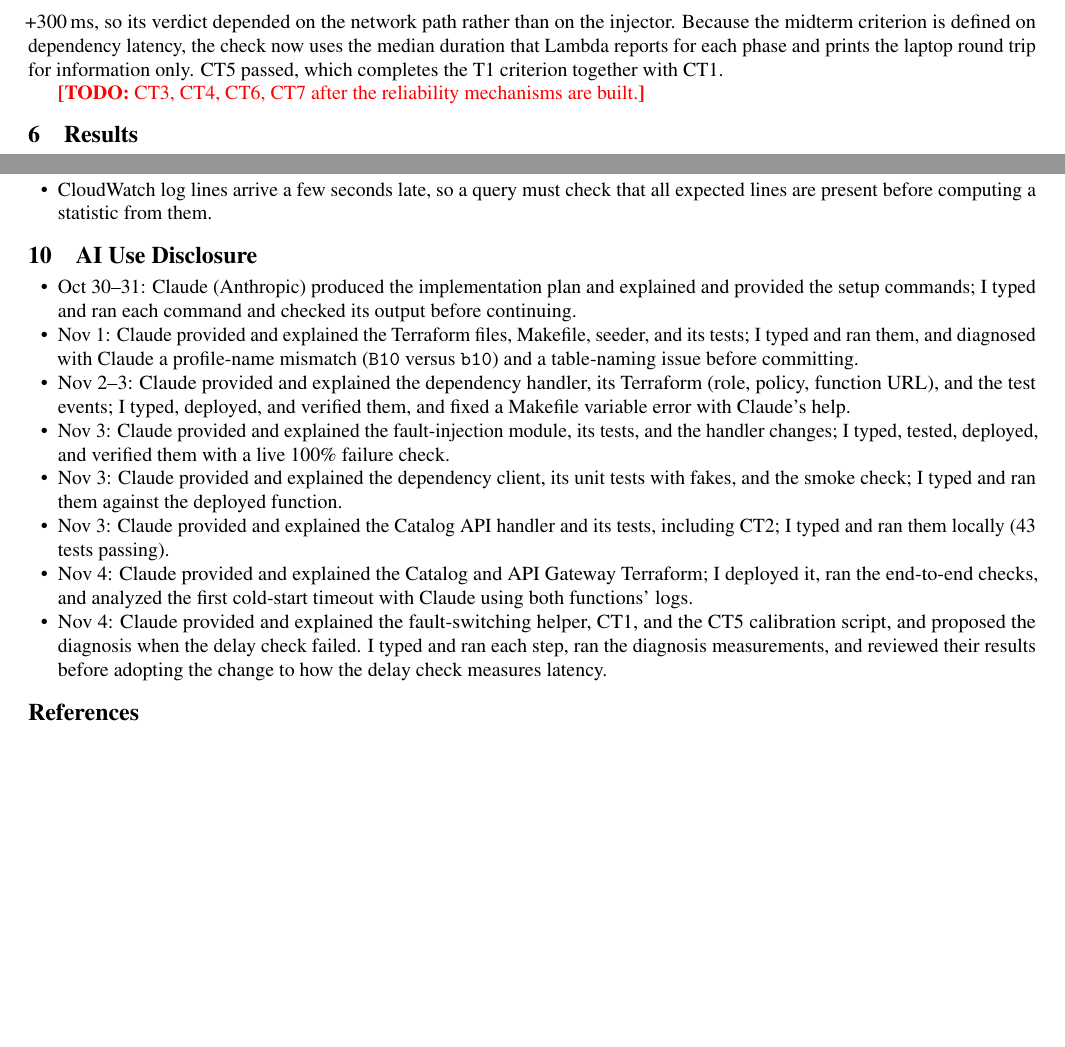
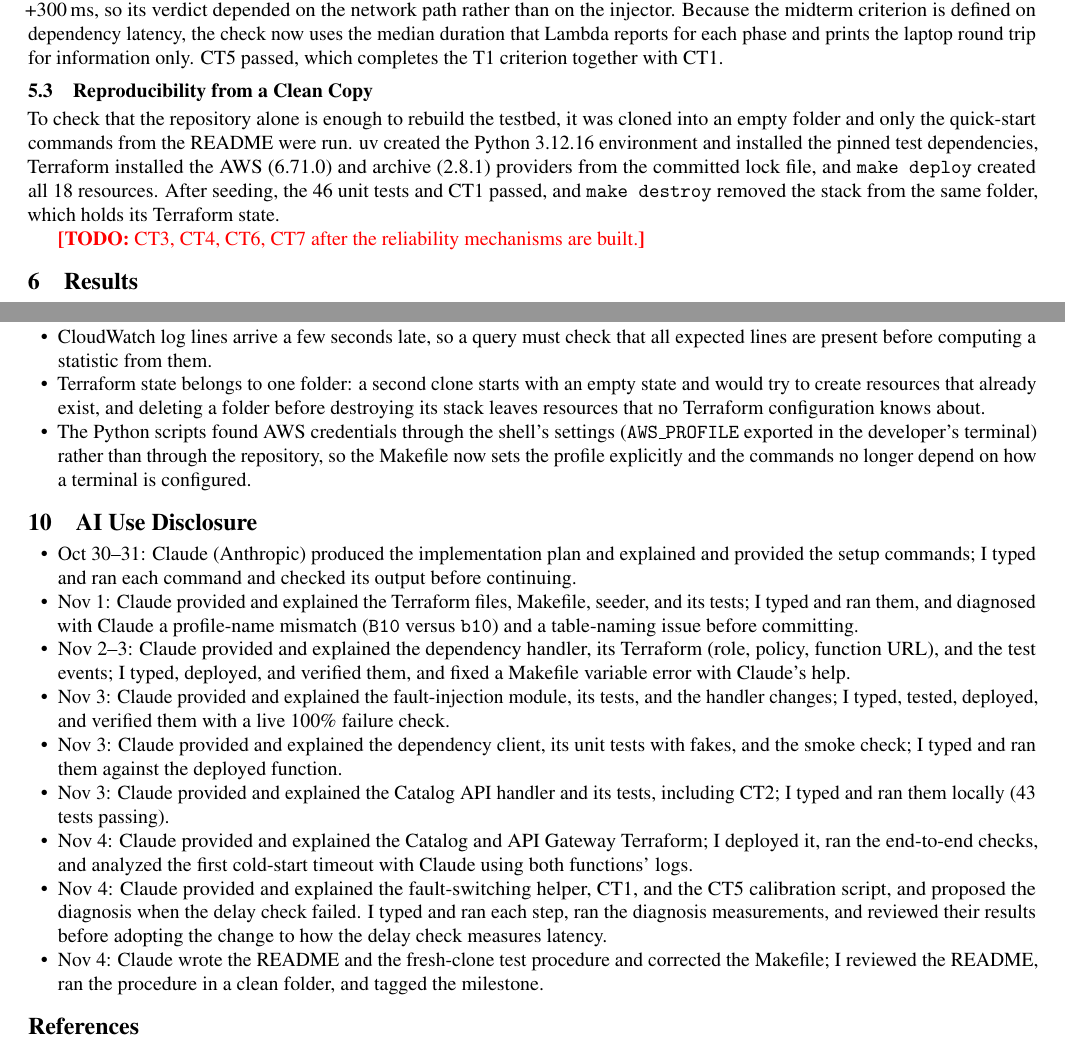
Before and after one commit to MATHEW-SHERENI/Reliability_of_serverless_webApplications, a LaTeX document (report/final_report.tex): two parts of pages 4 and 5 of 5, joined at a grey line, cut so that both start at the same text, the shorter picture padded with empty space. Compiled offline with pdfLaTeX.

Commit message:
Day 09: Makefile sets AWS profile; report T1 completion and reproducibility check

```diff
--- a/report/final_report.tex
+++ b/report/final_report.tex
@@ -336,6 +346,16 @@ injector. Because the midterm criterion is defined on dependency latency, the
 check now uses the median duration that Lambda reports for each phase and prints
 the laptop round trip for information only. CT5 passed, which completes the T1
 criterion together with CT1.
+
+\subsection{Reproducibility from a Clean Copy}
+To check that the repository alone is enough to rebuild the testbed, it was
+cloned into an empty folder and only the quick-start commands from the README
+were run. uv created the Python 3.12.16 environment and installed the pinned
+test dependencies, Terraform installed the AWS (6.71.0) and archive (2.8.1)
+providers from the committed lock file, and \texttt{make deploy} created all 18
+resources. After seeding, the 46 unit tests and CT1 passed, and
+\texttt{make destroy} removed the stack from the same folder, which holds its
+Terraform state.
 
 \todo{CT3, CT4, CT6, CT7 after the reliability mechanisms are built.}
 
@@ -437,6 +457,14 @@ Nov 4 & The CT5 delay check measures median dependency latency from the
   from the previous mode remains active and two faults are tested at once.
   \item CloudWatch log lines arrive a few seconds late, so a query must check
   that all expected lines are present before computing a statistic from them.
+  \item Terraform state belongs to one folder: a second clone starts with an
+  empty state and would try to create resources that already exist, and
+  deleting a folder before destroying its stack leaves resources that no
+  Terraform configuration knows about.
+  \item The Python scripts found AWS credentials through the shell's settings
+  (\texttt{AWS\_PROFILE} exported in the developer's terminal) rather than
+  through the repository, so the Makefile now sets the profile explicitly and
+  the commands no longer depend on how a terminal is configured.
 \end{itemize}
 
 % =====================================================================
@@ -468,6 +496,9 @@ Nov 4 & The CT5 delay check measures median dependency latency from the
   check failed. I typed and ran each step, ran the diagnosis measurements, and
   reviewed their results before adopting the change to how the delay check
   measures latency.
+  \item Nov 4: Claude wrote the README and the fresh-clone test procedure and
+  corrected the Makefile; I reviewed the README, ran the procedure in a clean
+  folder, and tagged the milestone.
 \end{itemize}
 
 % =====================================================================
```
Also changed, not shown: Makefile, report/final_report.tex (16 more changed lines).
